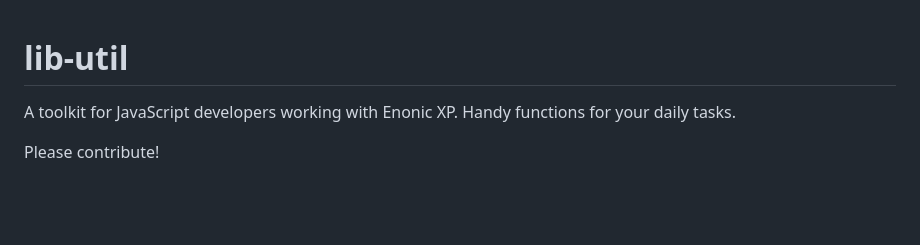
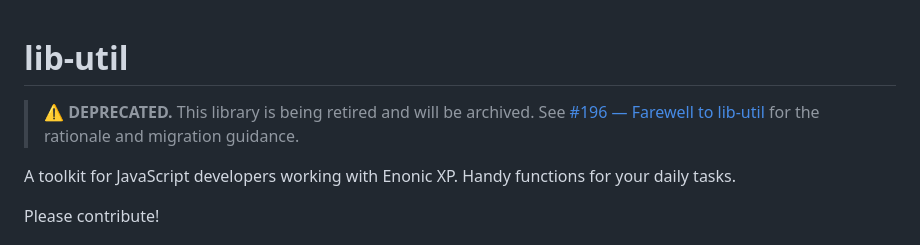
Before and after one commit to enonic/lib-util, a Markdown page: README.md, the part around the change. Rendered like a GitHub page; blank space fills up the shorter version.

Commit message:
Add deprecation notice linking to #196
Co-Authored-By: Claude Opus 4.7 (1M context) <noreply@anthropic.com>

```diff
--- a/README.md
+++ b/README.md
@@ -1,4 +1,6 @@
 # lib-util
+
+> ⚠️ **DEPRECATED.** This library is being retired and will be archived. See [#196 — Farewell to lib-util](https://github.com/enonic/lib-util/issues/196) for the rationale and migration guidance.
 
 A toolkit for JavaScript developers working with Enonic XP. Handy functions for your daily tasks.
 
```
